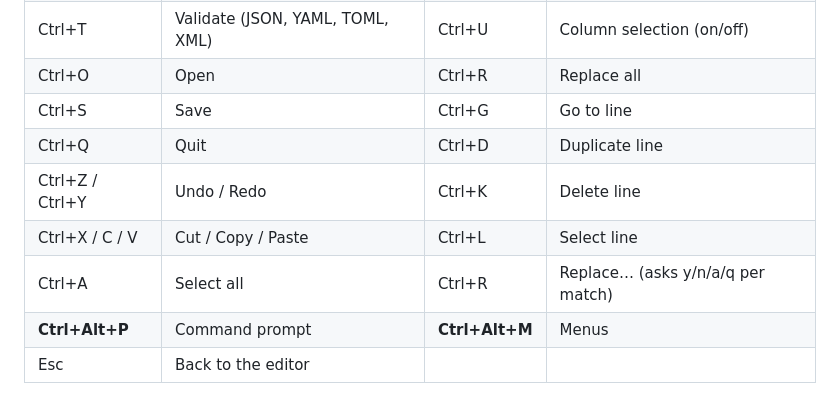
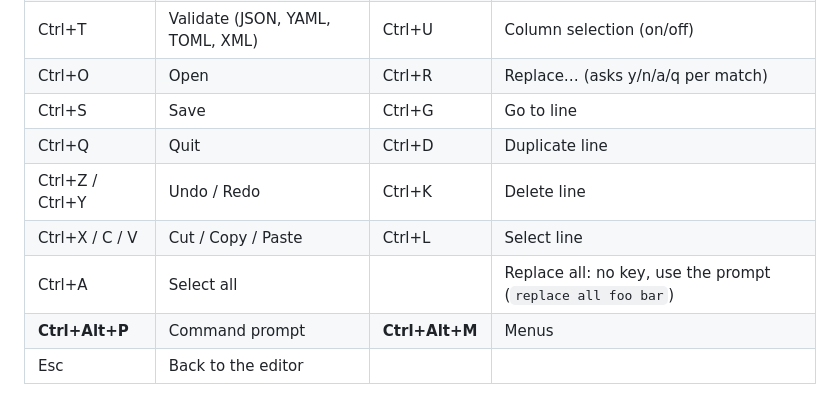
Before and after one commit to avero-it/sie, a Markdown page: README.md, the part around the change. Drawn GitHub-style.

```diff
--- a/README.md
+++ b/README.md
@@ -89,12 +89,12 @@ Whichever way you run a command, its name and shortcut appear in the prompt line
 | Ctrl+N | New | Ctrl+F | Find |
 | Ctrl+E | Open recent (fuzzy search) | Ctrl+W | Close file |
 | Ctrl+T | Validate (JSON, YAML, TOML, XML) | Ctrl+U | Column selection (on/off) |
-| Ctrl+O | Open | Ctrl+R | Replace all |
+| Ctrl+O | Open | Ctrl+R | Replace… (asks y/n/a/q per match) |
 | Ctrl+S | Save | Ctrl+G | Go to line |
 | Ctrl+Q | Quit | Ctrl+D | Duplicate line |
 | Ctrl+Z / Ctrl+Y | Undo / Redo | Ctrl+K | Delete line |
 | Ctrl+X / C / V | Cut / Copy / Paste | Ctrl+L | Select line |
-| Ctrl+A | Select all | Ctrl+R | Replace… (asks y/n/a/q per match) |
+| Ctrl+A | Select all | | Replace all: no key, use the prompt (`replace all foo bar`) |
 | **Ctrl+Alt+P** | Command prompt | **Ctrl+Alt+M** | Menus |
 | Esc | Back to the editor | | |
 
```
Also changed, not shown: CLAUDE.md (+3 -3 lines).
